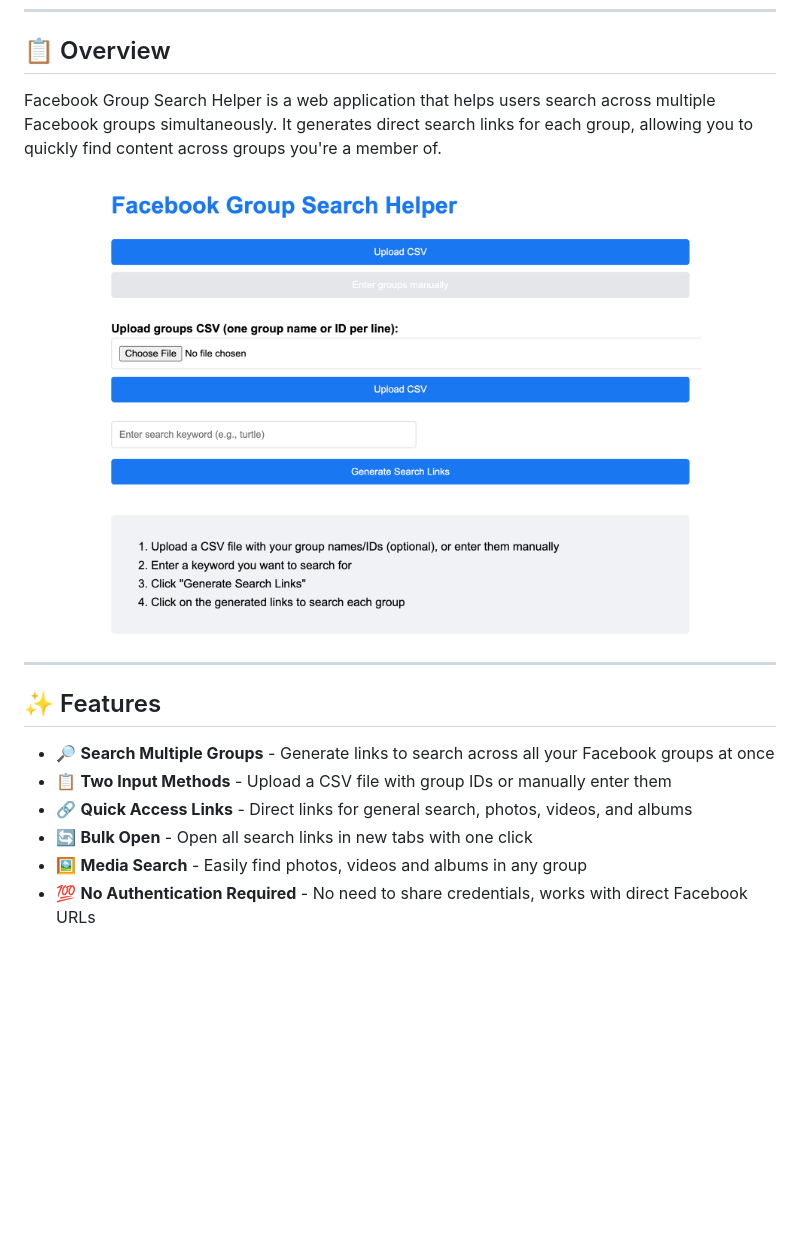
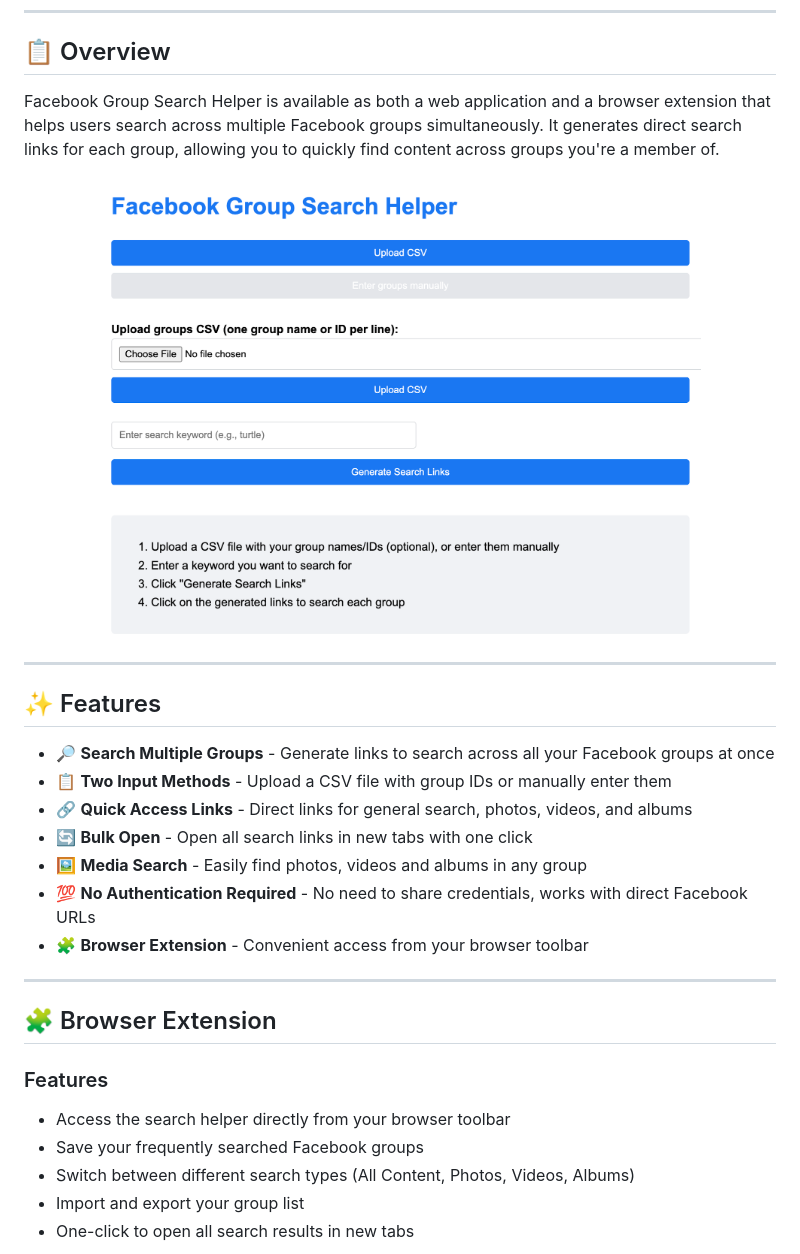
Before and after one commit to tsviz/fb-img-finder, a Markdown page: README.md, the part around the change printed below. Rendered like a GitHub page; blank space fills up the shorter version.

```diff
--- a/README.md
+++ b/README.md
@@ -16,6 +16,6 @@
 
 ## 📋 Overview
 
-Facebook Group Search Helper is a web application that helps users search across multiple Facebook groups simultaneously. It generates direct search links for each group, allowing you to quickly find content across groups you're a member of.
+Facebook Group Search Helper is available as both a web application and a browser extension that helps users search across multiple Facebook groups simultaneously. It generates direct search links for each group, allowing you to quickly find content across groups you're a member of.
 
 <div align="center">
@@ -32,3 +32,17 @@ Facebook Group Search Helper is a web application that helps users search across
 - 🔄 **Bulk Open** - Open all search links in new tabs with one click
 - 🖼️ **Media Search** - Easily find photos, videos and albums in any group
 - 💯 **No Authentication Required** - No need to share credentials, works with direct Facebook URLs
+- 🧩 **Browser Extension** - Convenient access from your browser toolbar
+
+---
+
+## 🧩 Browser Extension
+
+### Features
+
+- Access the search helper directly from your browser toolbar
+- Save your frequently searched Facebook groups
+- Switch between different search types (All Content, Photos, Videos, Albums)
+- Import and export your group list
+- One-click to open all search results in new tabs
+
```
Also changed, not shown: other parts of README.md (+14 -1 lines), popup.png (added), 1 other file.
